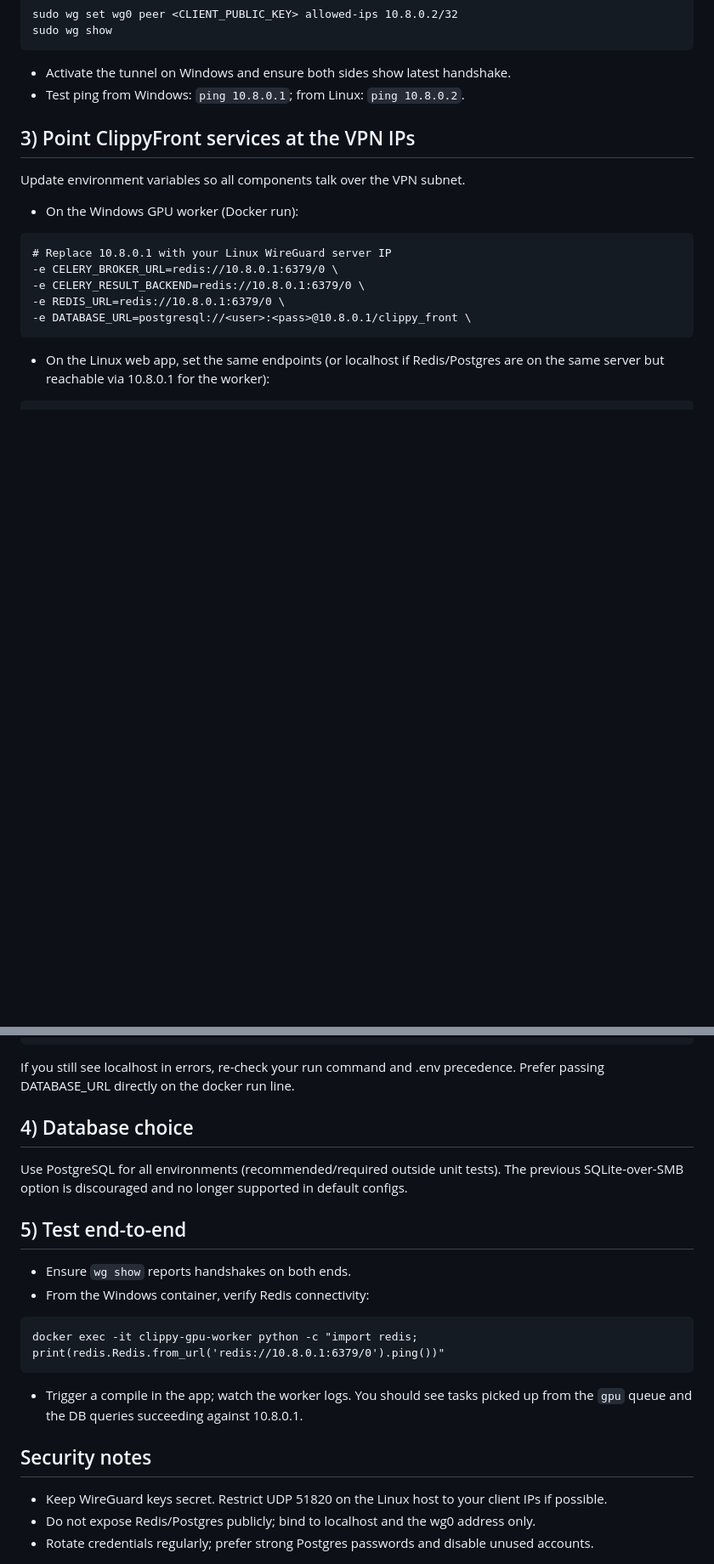
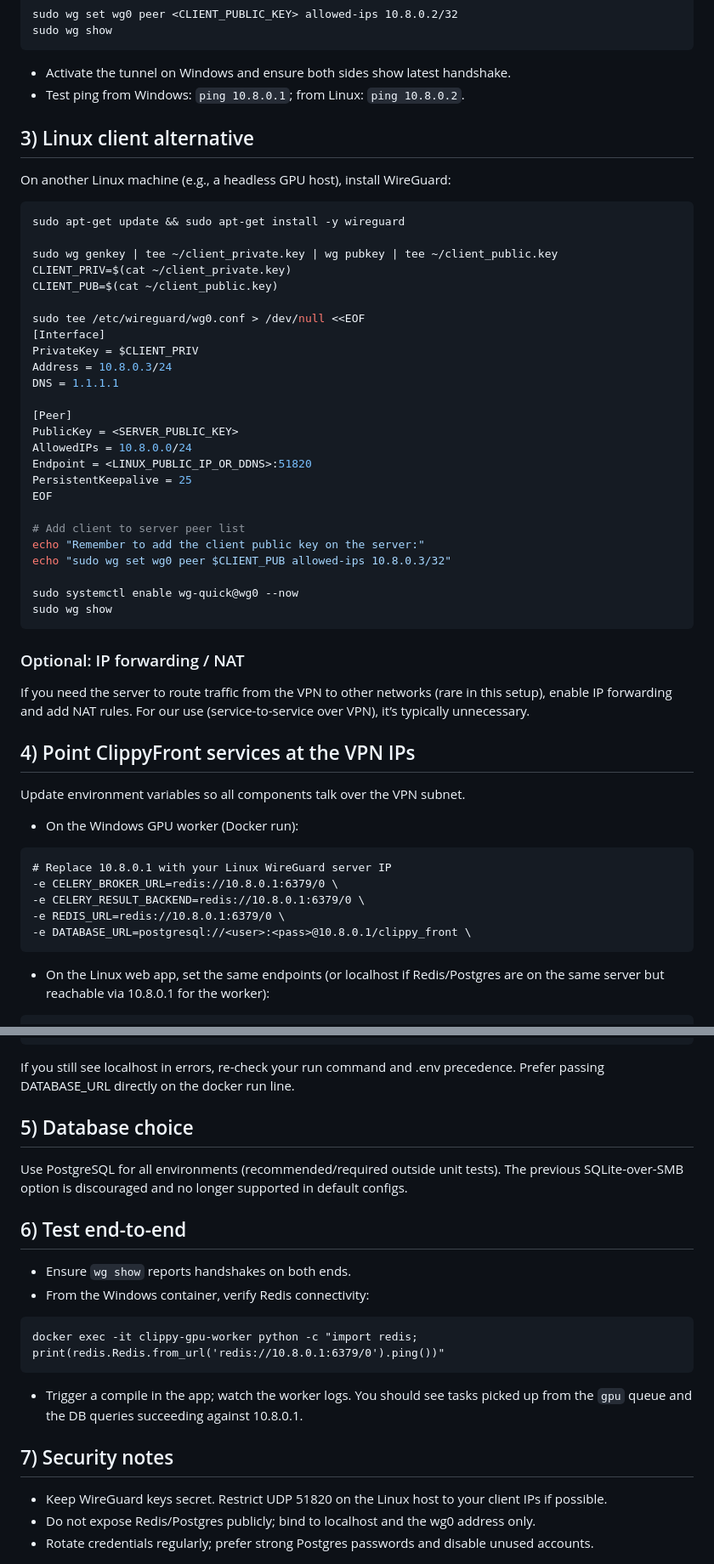
Before and after one commit to zebadrabbit/Clippy-Front, a Markdown page: docs/wireguard.md, 2 parts joined by grey strips. Shown: that part at 85% size. Drawn GitHub-style; blank space fills up the shorter version.

````diff
--- a/docs/wireguard.md
+++ b/docs/wireguard.md
@@ -96,7 +96,42 @@ sudo wg show
 - Activate the tunnel on Windows and ensure both sides show latest handshake.
 - Test ping from Windows: `ping 10.8.0.1`; from Linux: `ping 10.8.0.2`.
 
-## 3) Point ClippyFront services at the VPN IPs
+## 3) Linux client alternative
+
+On another Linux machine (e.g., a headless GPU host), install WireGuard:
+
+```bash
+sudo apt-get update && sudo apt-get install -y wireguard
+
+sudo wg genkey | tee ~/client_private.key | wg pubkey | tee ~/client_public.key
+CLIENT_PRIV=$(cat ~/client_private.key)
+CLIENT_PUB=$(cat ~/client_public.key)
+
+sudo tee /etc/wireguard/wg0.conf > /dev/null <<EOF
+[Interface]
+PrivateKey = $CLIENT_PRIV
+Address = 10.8.0.3/24
+DNS = 1.1.1.1
+
+[Peer]
+PublicKey = <SERVER_PUBLIC_KEY>
+AllowedIPs = 10.8.0.0/24
+Endpoint = <LINUX_PUBLIC_IP_OR_DDNS>:51820
+PersistentKeepalive = 25
+EOF
+
+# Add client to server peer list
+echo "Remember to add the client public key on the server:"
+echo "sudo wg set wg0 peer $CLIENT_PUB allowed-ips 10.8.0.3/32"
+
+sudo systemctl enable wg-quick@wg0 --now
+sudo wg show
+```
+
+### Optional: IP forwarding / NAT
+If you need the server to route traffic from the VPN to other networks (rare in this setup), enable IP forwarding and add NAT rules. For our use (service-to-service over VPN), it’s typically unnecessary.
+
+## 4) Point ClippyFront services at the VPN IPs
 
 Update environment variables so all components talk over the VPN subnet.
 
@@ -138,11 +173,11 @@ PY
 ```
 If you still see localhost in errors, re-check your run command and .env precedence. Prefer passing DATABASE_URL directly on the docker run line.
 
-## 4) Database choice
+## 5) Database choice
 
 Use PostgreSQL for all environments (recommended/required outside unit tests). The previous SQLite-over-SMB option is discouraged and no longer supported in default configs.
 
-## 5) Test end-to-end
+## 6) Test end-to-end
 - Ensure `wg show` reports handshakes on both ends.
 - From the Windows container, verify Redis connectivity:
 ```
@@ -150,7 +185,7 @@ docker exec -it clippy-gpu-worker python -c "import redis; print(redis.Redis.fro
 ```
 - Trigger a compile in the app; watch the worker logs. You should see tasks picked up from the `gpu` queue and the DB queries succeeding against 10.8.0.1.
 
-## Security notes
+## 7) Security notes
 - Keep WireGuard keys secret. Restrict UDP 51820 on the Linux host to your client IPs if possible.
 - Do not expose Redis/Postgres publicly; bind to localhost and the wg0 address only.
 - Rotate credentials regularly; prefer strong Postgres passwords and disable unused accounts.
````
Also changed, not shown: README.md (+5 -0 lines), docs/samba-and-mounts.md (added, +206 -0 lines).
